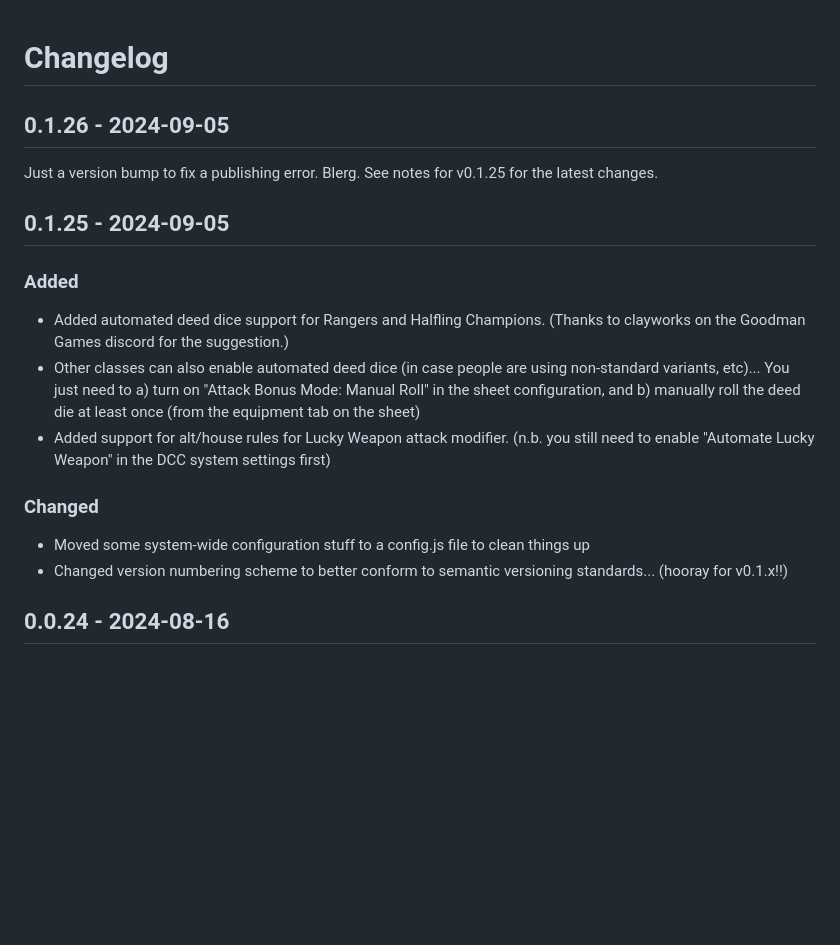
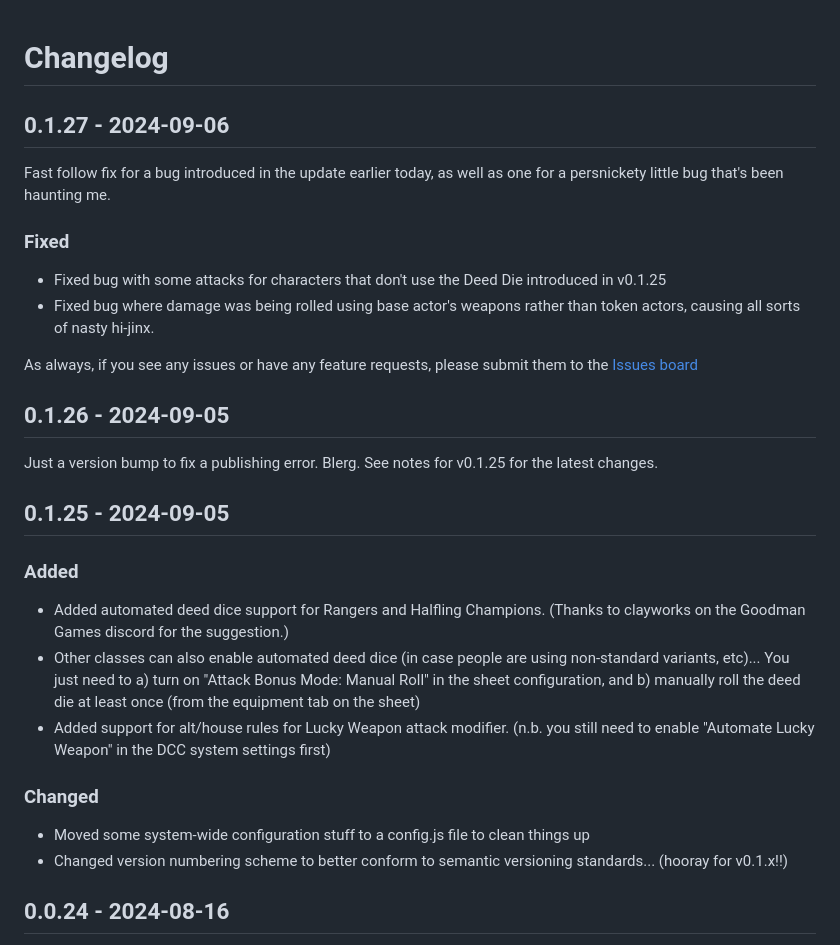
Before and after one commit to tonyrobots/dcc-qol, a Markdown page: CHANGELOG.md, the part around the change. GitHub-like rendering; blank space fills up the shorter version.

Commit message:
Update CHANGELOG

```diff
--- a/CHANGELOG.md
+++ b/CHANGELOG.md
@@ -1,16 +1,33 @@
 # Changelog
+
+## 0.1.27 - 2024-09-06
+
+Fast follow fix for a bug introduced in the update earlier today, as well as one for a persnickety little bug that's been haunting me.
+
+### Fixed
+
+- Fixed bug with some attacks for characters that don't use the Deed Die introduced in v0.1.25
+- Fixed bug where damage was being rolled using base actor's weapons rather than token actors, causing all sorts of nasty hi-jinx.
+
+As always, if you see any issues or have any feature requests, please submit them to the [Issues board](https://github.com/tonyrobots/dcc-qol/issues)
+
 ## 0.1.26 - 2024-09-05
+
 Just a version bump to fix a publishing error. Blerg. See notes for v0.1.25 for the latest changes.
 
 ## 0.1.25 - 2024-09-05
+
 ### Added
+
 - Added automated deed dice support for Rangers and Halfling Champions. (Thanks to clayworks on the Goodman Games discord for the suggestion.)
 - Other classes can also enable automated deed dice (in case people are using non-standard variants, etc)... You just need to  a)  turn on "Attack Bonus Mode: Manual Roll" in the sheet configuration, and b) manually roll the deed die at least once (from the equipment tab on the sheet)
 - Added support for alt/house rules for Lucky Weapon attack modifier. (n.b. you still need to enable "Automate Lucky Weapon" in the DCC system settings first)
 
 ### Changed
+
 - Moved some system-wide configuration stuff to a config.js file to clean things up
 - Changed version numbering scheme to better conform to semantic versioning standards... (hooray for v0.1.x!!)
+
 ## 0.0.24 - 2024-08-16
 
 **Deed Die Damage Fix**
```
